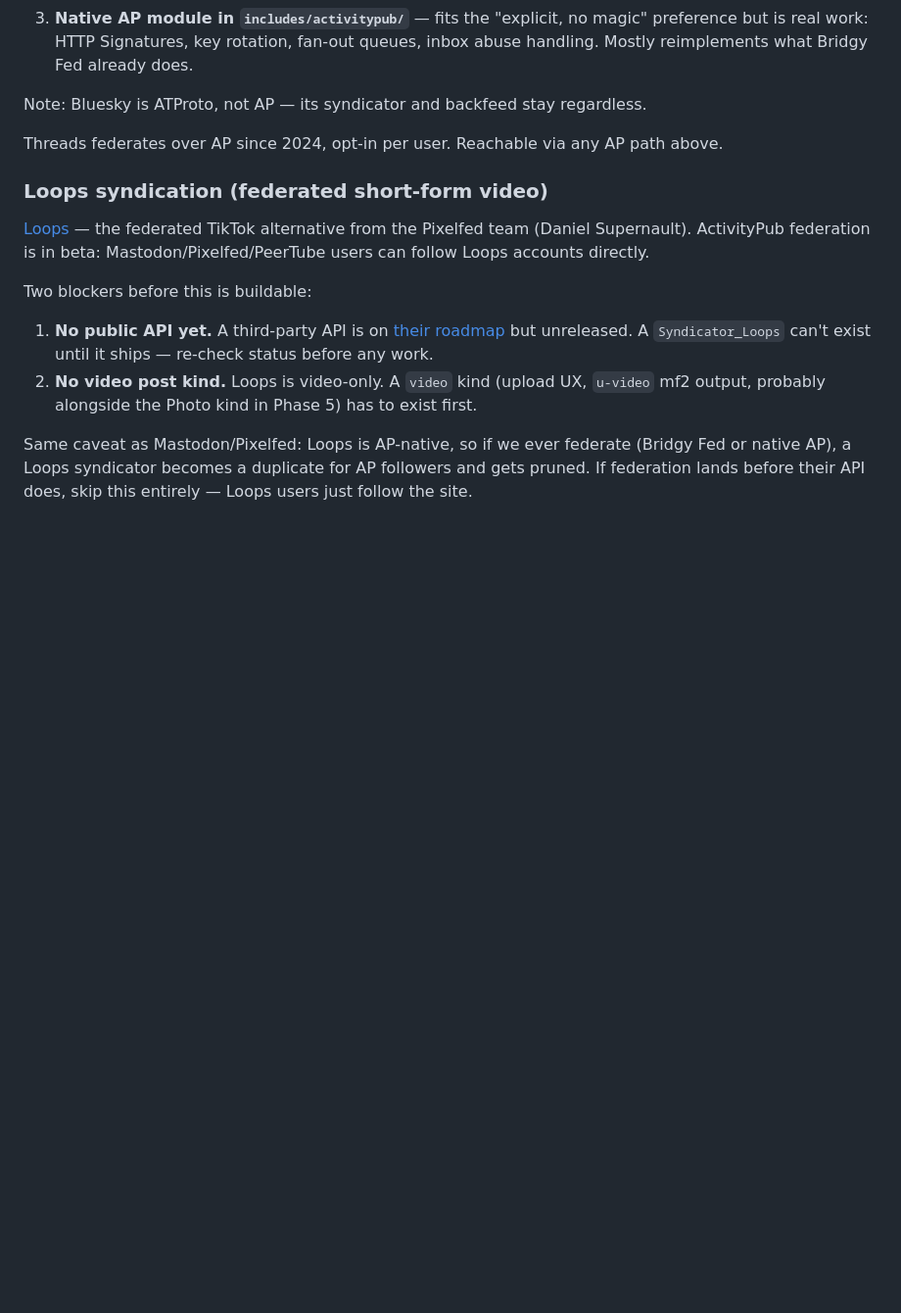
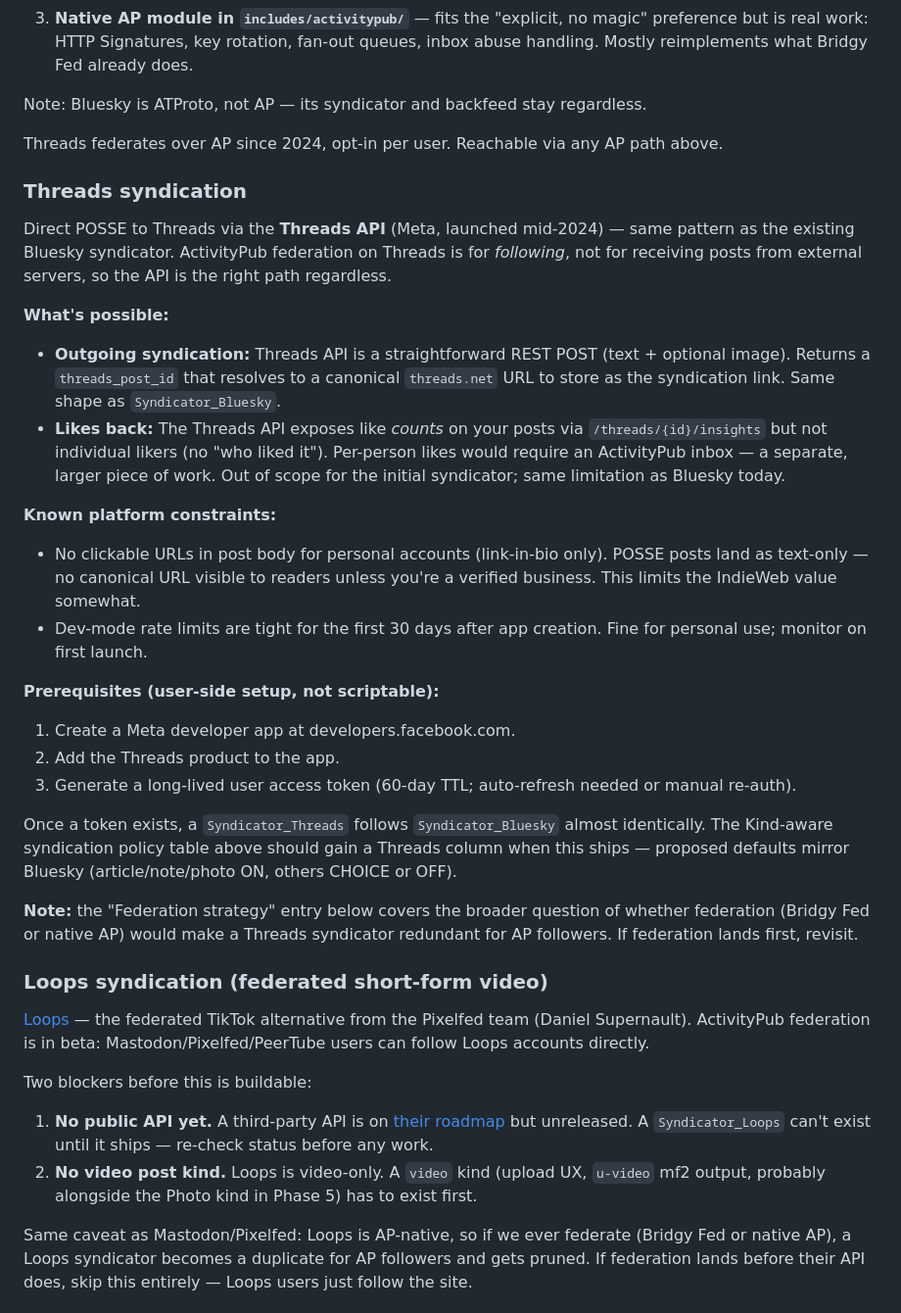
Before and after one commit to neilorangepeel/nop-indieweb, a Markdown page: ROADMAP.md, the part around the change. Shown at 98% size. GitHub-like rendering; blank space fills up the shorter version.

Commit message:
roadmap: add Threads syndication research
Co-Authored-By: Claude Sonnet 4.6 <noreply@anthropic.com>

```diff
--- a/ROADMAP.md
+++ b/ROADMAP.md
@@ -261,6 +261,30 @@ Note: Bluesky is ATProto, not AP — its syndicator and backfeed stay regardless
 
 Threads federates over AP since 2024, opt-in per user. Reachable via any AP path above.
 
+### Threads syndication
+
+Direct POSSE to Threads via the **Threads API** (Meta, launched mid-2024) — same pattern as the existing Bluesky syndicator. ActivityPub federation on Threads is for *following*, not for receiving posts from external servers, so the API is the right path regardless.
+
+**What's possible:**
+
+- **Outgoing syndication:** Threads API is a straightforward REST POST (text + optional image). Returns a `threads_post_id` that resolves to a canonical `threads.net` URL to store as the syndication link. Same shape as `Syndicator_Bluesky`.
+- **Likes back:** The Threads API exposes like *counts* on your posts via `/threads/{id}/insights` but not individual likers (no "who liked it"). Per-person likes would require an ActivityPub inbox — a separate, larger piece of work. Out of scope for the initial syndicator; same limitation as Bluesky today.
+
+**Known platform constraints:**
+
+- No clickable URLs in post body for personal accounts (link-in-bio only). POSSE posts land as text-only — no canonical URL visible to readers unless you're a verified business. This limits the IndieWeb value somewhat.
+- Dev-mode rate limits are tight for the first 30 days after app creation. Fine for personal use; monitor on first launch.
+
+**Prerequisites (user-side setup, not scriptable):**
+
+1. Create a Meta developer app at developers.facebook.com.
+2. Add the Threads product to the app.
+3. Generate a long-lived user access token (60-day TTL; auto-refresh needed or manual re-auth).
+
+Once a token exists, a `Syndicator_Threads` follows `Syndicator_Bluesky` almost identically. The Kind-aware syndication policy table above should gain a Threads column when this ships — proposed defaults mirror Bluesky (article/note/photo ON, others CHOICE or OFF).
+
+**Note:** the "Federation strategy" entry below covers the broader question of whether federation (Bridgy Fed or native AP) would make a Threads syndicator redundant for AP followers. If federation lands first, revisit.
+
 ### Loops syndication (federated short-form video)
 
 [Loops](https://joinloops.org/) — the federated TikTok alternative from the Pixelfed team (Daniel Supernault). ActivityPub federation is in beta: Mastodon/Pixelfed/PeerTube users can follow Loops accounts directly.
```
